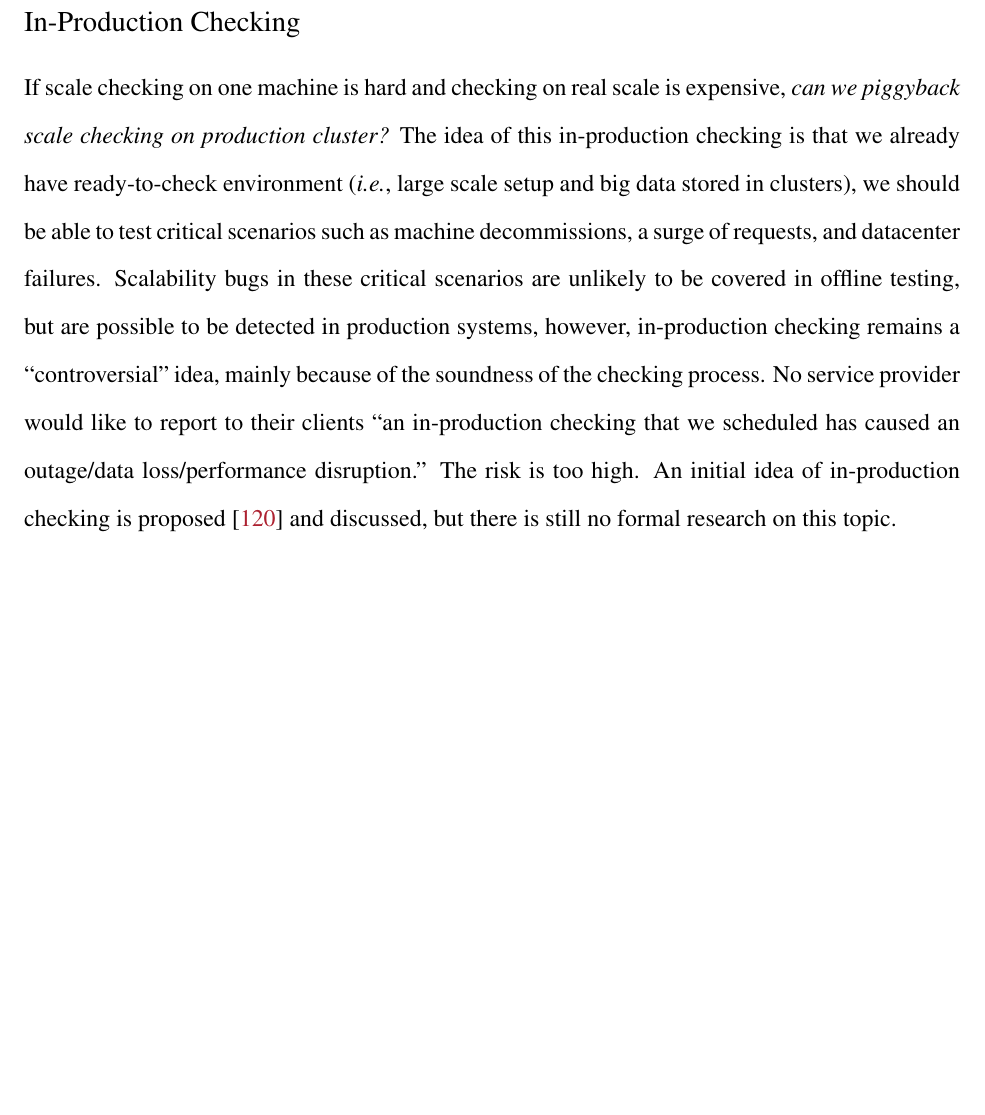
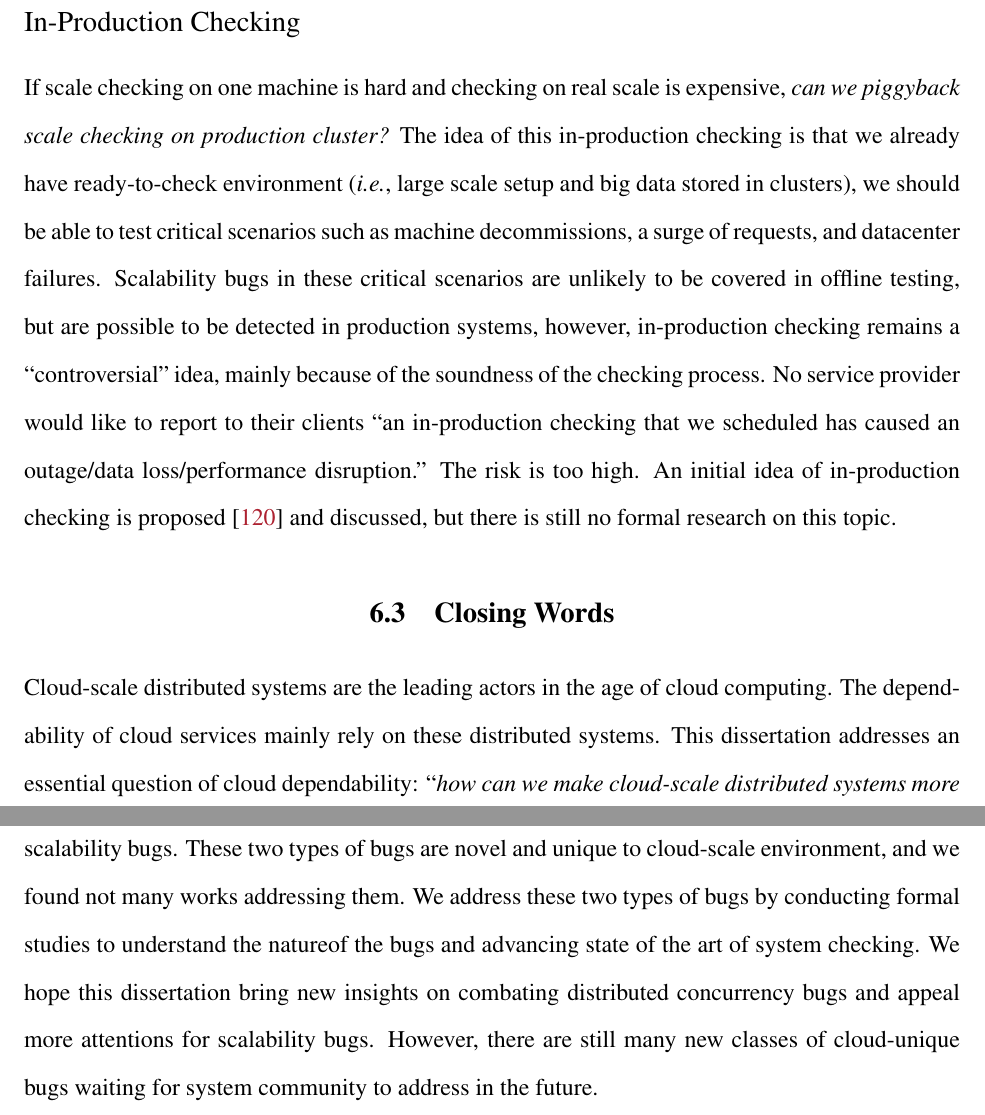
Before and after one commit to tanakorn/dissertation, a LaTeX thesis (main.tex, which reads future-close.tex): part of page 116 of 129 before the commit and two parts of pages 116 and 117 of 130 after it, the two joined at a grey line, cut so that both start at the same text, the shorter picture padded with empty space. Compiled offline with pdfLaTeX.

Commit message:
Add closing words

```diff
--- /dev/null
+++ b/future-close.tex
@@ -0,0 +1,15 @@
+\section{Closing Words}
+
+Cloud-scale distributed systems are the leading actors in the age of cloud
+computing. The dependability of cloud services mainly rely on these distributed
+systems. This dissertation addresses an essential question of cloud
+dependability: ``{\em how can we make cloud-scale distributed systems more
+dependable?}'' Our work focuses on two unsolved problems, distributed
+concurrency bugs and scalability bugs. These two types of bugs are novel and
+unique to cloud-scale environment, and we found not many works addressing them.
+We address these two types of bugs by conducting formal studies to understand
+the natureof the bugs and advancing state of the art of system checking. We hope
+this dissertation bring new insights on combating distributed concurrency bugs
+and appeal more attentions for scalability bugs. However, there are still many
+new classes of cloud-unique bugs waiting for system community to address in the
+future.
```
Also changed, not shown: main-future.tex (+1 -0 lines).
